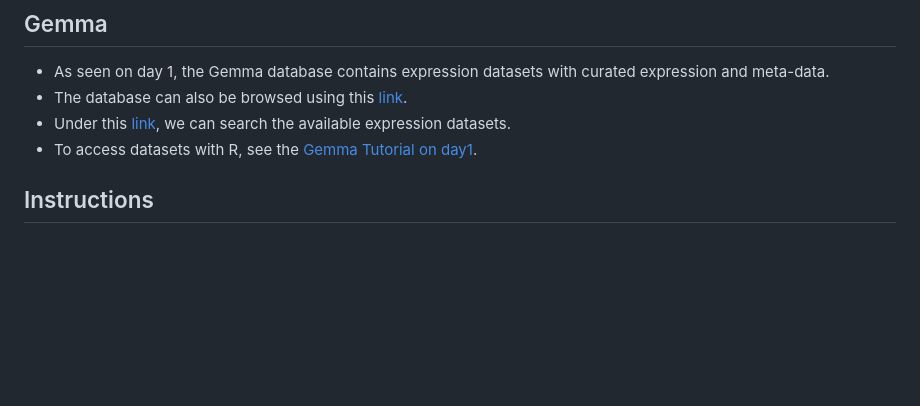
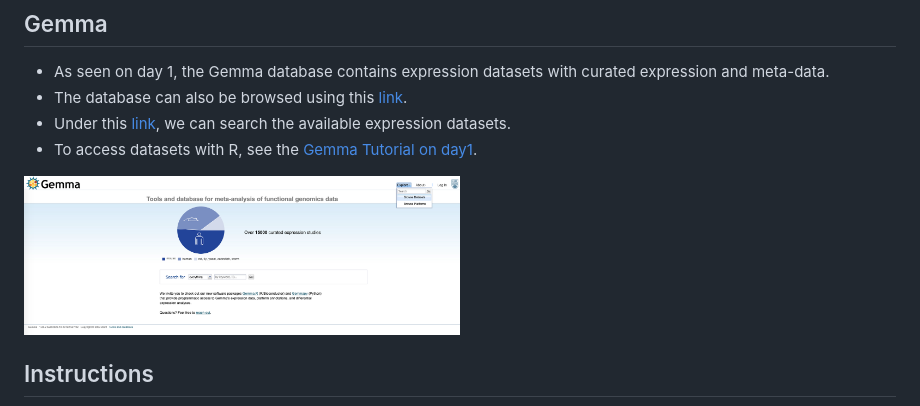
Before and after one commit to csbg/Hands-on-Biomedical-Data, a Markdown page: day5.md, the part around the change. Drawn GitHub-style; pictures changed too: img/Gemma.png (added); blank space fills up the shorter version.

```diff
--- a/day5.md
+++ b/day5.md
@@ -5,6 +5,8 @@
 * The database can also be browsed using this [link](https://gemma.msl.ubc.ca/).
 * Under this [link](https://gemma.msl.ubc.ca/expressionExperiment/showAllExpressionExperiments.html), we can search the available expression datasets.
 * To access datasets with R, see the [Gemma Tutorial on day1](day1.md#downloading-a-dataset).
+
+<img src="img/Gemma.png" width="50%">
 
 ## Instructions
 * For the final exercise of this (R) part of the practical, explore a dataset from Gemma using the function taught in this course.
```
Also changed, not shown: README.md (+1 -1 lines), img/StructuralImmunity.png (added).
